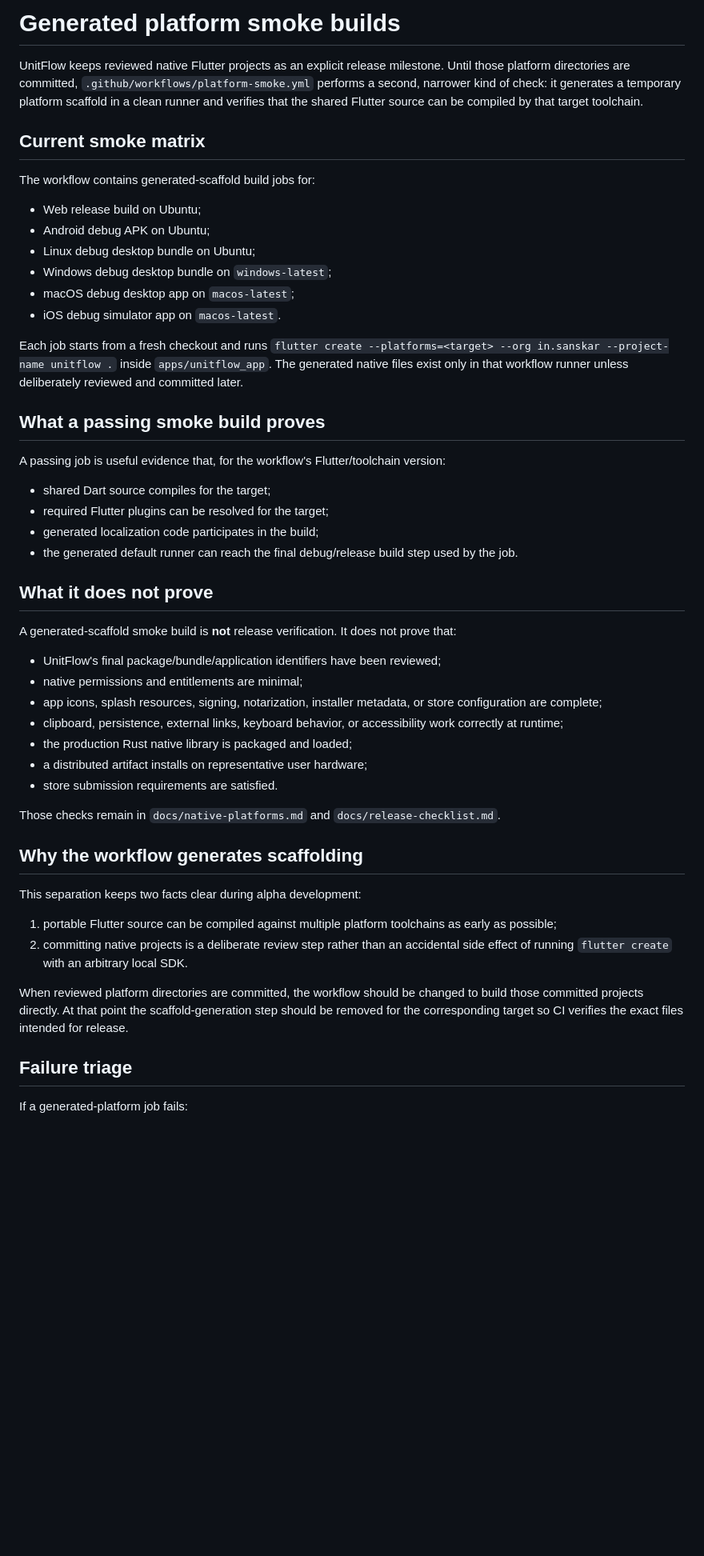
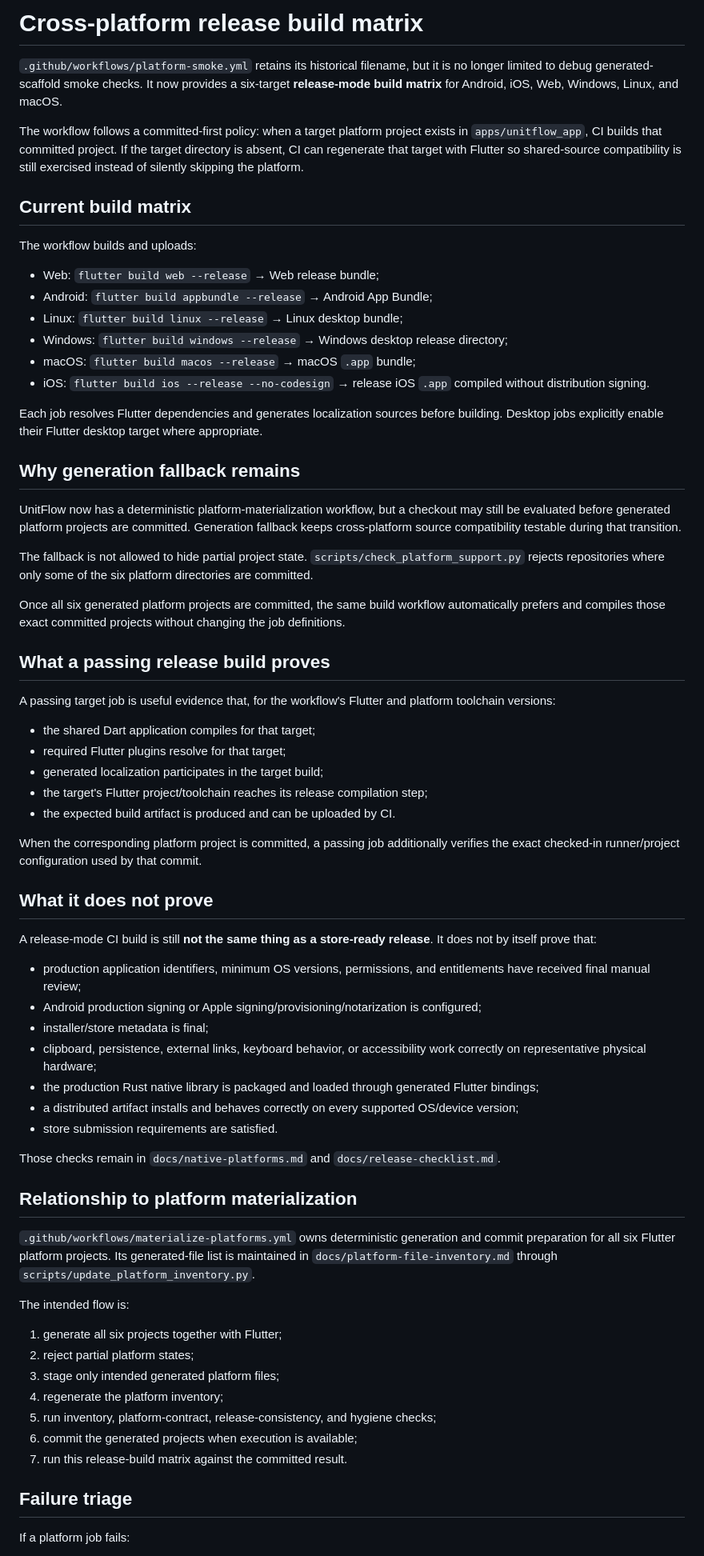
Before and after one commit to sanskarIN/unitflow, a Markdown page: docs/platform-smoke.md, the part around one of its changes. Shown at 80% size. GitHub-like rendering; blank space fills up the shorter version.

Commit message:
docs: update cross-platform build evidence

```diff
--- a/docs/platform-smoke.md
+++ b/docs/platform-smoke.md
@@ -1,53 +1,71 @@
-# Generated platform smoke builds
+# Cross-platform release build matrix
 
-UnitFlow keeps reviewed native Flutter projects as an explicit release milestone. Until those platform directories are committed, `.github/workflows/platform-smoke.yml` performs a second, narrower kind of check: it generates a temporary platform scaffold in a clean runner and verifies that the shared Flutter source can be compiled by that target toolchain.
+`.github/workflows/platform-smoke.yml` retains its historical filename, but it is no longer limited to debug generated-scaffold smoke checks. It now provides a six-target **release-mode build matrix** for Android, iOS, Web, Windows, Linux, and macOS.
 
-## Current smoke matrix
+The workflow follows a committed-first policy: when a target platform project exists in `apps/unitflow_app`, CI builds that committed project. If the target directory is absent, CI can regenerate that target with Flutter so shared-source compatibility is still exercised instead of silently skipping the platform.
 
-The workflow contains generated-scaffold build jobs for:
+## Current build matrix
 
-- Web release build on Ubuntu;
-- Android debug APK on Ubuntu;
-- Linux debug desktop bundle on Ubuntu;
-- Windows debug desktop bundle on `windows-latest`;
-- macOS debug desktop app on `macos-latest`;
-- iOS debug simulator app on `macos-latest`.
+The workflow builds and uploads:
 
-Each job starts from a fresh checkout and runs `flutter create --platforms=<target> --org in.sanskar --project-name unitflow .` inside `apps/unitflow_app`. The generated native files exist only in that workflow runner unless deliberately reviewed and committed later.
+- Web: `flutter build web --release` → Web release bundle;
+- Android: `flutter build appbundle --release` → Android App Bundle;
+- Linux: `flutter build linux --release` → Linux desktop bundle;
+- Windows: `flutter build windows --release` → Windows desktop release directory;
+- macOS: `flutter build macos --release` → macOS `.app` bundle;
+- iOS: `flutter build ios --release --no-codesign` → release iOS `.app` compiled without distribution signing.
 
-## What a passing smoke build proves
+Each job resolves Flutter dependencies and generates localization sources before building. Desktop jobs explicitly enable their Flutter desktop target where appropriate.
 
-A passing job is useful evidence that, for the workflow's Flutter/toolchain version:
+## Why generation fallback remains
 
-- shared Dart source compiles for the target;
-- required Flutter plugins can be resolved for the target;
-- generated localization code participates in the build;
-- the generated default runner can reach the final debug/release build step used by the job.
+UnitFlow now has a deterministic platform-materialization workflow, but a checkout may still be evaluated before generated platform projects are committed. Generation fallback keeps cross-platform source compatibility testable during that transition.
+
+The fallback is not allowed to hide partial project state. `scripts/check_platform_support.py` rejects repositories where only some of the six platform directories are committed.
+
+Once all six generated platform projects are committed, the same build workflow automatically prefers and compiles those exact committed projects without changing the job definitions.
+
+## What a passing release build proves
+
+A passing target job is useful evidence that, for the workflow's Flutter and platform toolchain versions:
+
+- the shared Dart application compiles for that target;
+- required Flutter plugins resolve for that target;
+- generated localization participates in the target build;
+- the target's Flutter project/toolchain reaches its release compilation step;
+- the expected build artifact is produced and can be uploaded by CI.
+
+When the corresponding platform project is committed, a passing job additionally verifies the exact checked-in runner/project configuration used by that commit.
 
 ## What it does not prove
 
-A generated-scaffold smoke build is **not** release verification. It does not prove that:
+A release-mode CI build is still **not the same thing as a store-ready release**. It does not by itself prove that:
 
-- UnitFlow's final package/bundle/application identifiers have been reviewed;
-- native permissions and entitlements are minimal;
-- app icons, splash resources, signing, notarization, installer metadata, or store configuration are complete;
-- clipboard, persistence, external links, keyboard behavior, or accessibility work correctly at runtime;
-- the production Rust native library is packaged and loaded;
-- a distributed artifact installs on representative user hardware;
+- production application identifiers, minimum OS versions, permissions, and entitlements have received final manual review;
+- Android production signing or Apple signing/provisioning/notarization is configured;
+- installer/store metadata is final;
+- clipboard, persistence, external links, keyboard behavior, or accessibility work correctly on representative physical hardware;
+- the production Rust native library is packaged and loaded through generated Flutter bindings;
+- a distributed artifact installs and behaves correctly on every supported OS/device version;
 - store submission requirements are satisfied.
 
 Those checks remain in `docs/native-platforms.md` and `docs/release-checklist.md`.
 
-## Why the workflow generates scaffolding
+## Relationship to platform materialization
 
-This separation keeps two facts clear during alpha development:
+`.github/workflows/materialize-platforms.yml` owns deterministic generation and commit preparation for all six Flutter platform projects. Its generated-file list is maintained in `docs/platform-file-inventory.md` through `scripts/update_platform_inventory.py`.
 
-1. portable Flutter source can be compiled against multiple platform toolchains as early as possible;
-2. committing native projects is a deliberate review step rather than an accidental side effect of running `flutter create` with an arbitrary local SDK.
+The intended flow is:
 
-When reviewed platform directories are committed, the workflow should be changed to build those committed projects directly. At that point the scaffold-generation step should be removed for the corresponding target so CI verifies the exact files intended for release.
+1. generate all six projects together with Flutter;
+2. reject partial platform states;
+3. stage only intended generated platform files;
+4. regenerate the platform inventory;
+5. run inventory, platform-contract, release-consistency, and hygiene checks;
+6. commit the generated projects when execution is available;
+7. run this release-build matrix against the committed result.
 
 ## Failure triage
 
-If a generated-platform job fails:
+If a platform job fails:
 
```
Also changed, not shown: other parts of docs/platform-smoke.md (+4 -4 lines).
